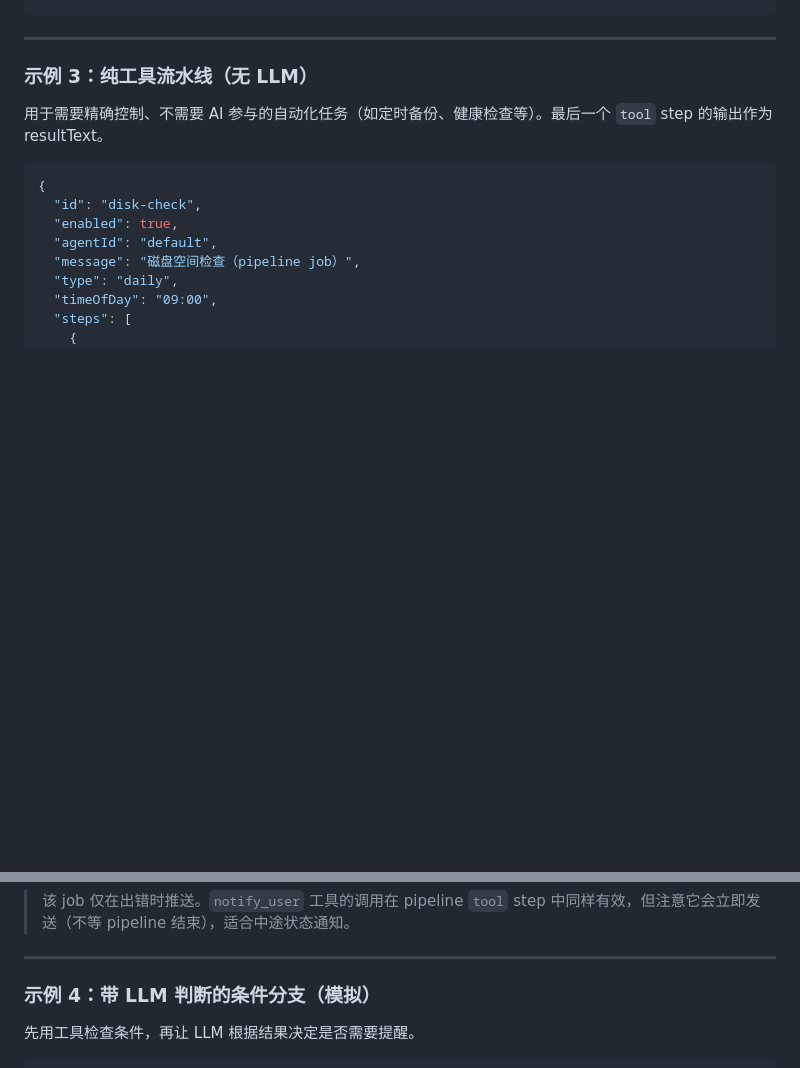
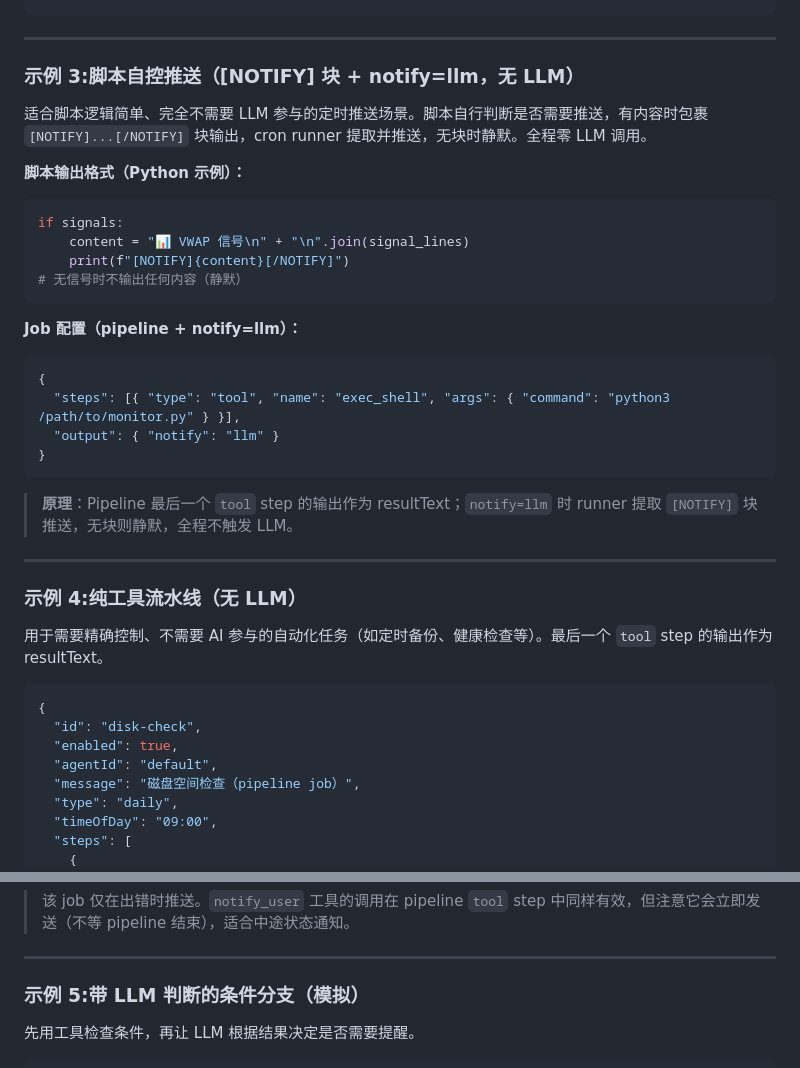
Before and after one commit to youyli03/tinyclaw, a Markdown page: docs/commands/cron-pipeline.md, 2 parts joined by grey strips. GitHub-like rendering; blank space fills up the shorter version.

Commit message:
docs(cron): 新增示例3 脚本自控推送（[NOTIFY]+notify=llm，无LLM）
- 在 cron-pipeline.md 中新增示例 3，演示 pipeline tool step + notify=llm 实现脚本自控推送
- 原示例 3、4 顺延编号为 4、5
- 方案要点：脚本有信号时输出 [NOTIFY]...[/NOTIFY] 块，runner 提取推送，无块时静默，全程不触发 LLM

````diff
--- a/docs/commands/cron-pipeline.md
+++ b/docs/commands/cron-pipeline.md
@@ -126,7 +126,31 @@ Job 文件存放在 `~/.tinyclaw/cron/jobs/<id>.json`，直接编辑 JSON 即可
 
 ---
 
-### 示例 3：纯工具流水线（无 LLM）
+### 示例 3:脚本自控推送（[NOTIFY] 块 + notify=llm，无 LLM）
+
+适合脚本逻辑简单、完全不需要 LLM 参与的定时推送场景。脚本自行判断是否需要推送，有内容时包裹 `[NOTIFY]...[/NOTIFY]` 块输出，cron runner 提取并推送，无块时静默。全程零 LLM 调用。
+
+**脚本输出格式（Python 示例）：**
+```python
+if signals:
+    content = "📊 VWAP 信号\n" + "\n".join(signal_lines)
+    print(f"[NOTIFY]{content}[/NOTIFY]")
+# 无信号时不输出任何内容（静默）
+```
+
+**Job 配置（pipeline + notify=llm）：**
+```json
+{
+  "steps": [{ "type": "tool", "name": "exec_shell", "args": { "command": "python3 /path/to/monitor.py" } }],
+  "output": { "notify": "llm" }
+}
+```
+
+> **原理**：Pipeline 最后一个 `tool` step 的输出作为 resultText；`notify=llm` 时 runner 提取 `[NOTIFY]` 块推送，无块则静默，全程不触发 LLM。
+
+---
+
+### 示例 4:纯工具流水线（无 LLM）
 
 用于需要精确控制、不需要 AI 参与的自动化任务（如定时备份、健康检查等）。最后一个 `tool` step 的输出作为 resultText。
 
@@ -171,7 +195,7 @@ Job 文件存放在 `~/.tinyclaw/cron/jobs/<id>.json`，直接编辑 JSON 即可
 
 ---
 
-### 示例 4：带 LLM 判断的条件分支（模拟）
+### 示例 5:带 LLM 判断的条件分支（模拟）
 
 先用工具检查条件，再让 LLM 根据结果决定是否需要提醒。
 
````
